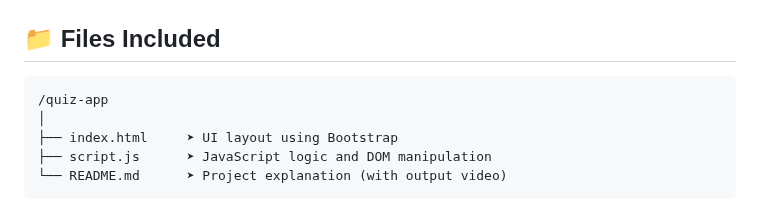
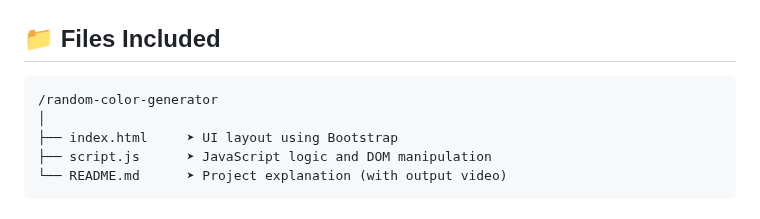
Before and after one commit to theakhilsarkar/Web-Material, a Markdown page: JS/JS DOM Random Color Generator.md, the part around the change. Rendered like a GitHub page.

````diff
--- a/JS/JS DOM Random Color Generator.md
+++ b/JS/JS DOM Random Color Generator.md
@@ -14,7 +14,7 @@ This simple project demonstrates how to use DOM manipulation in JavaScript to:
 ## 📁 Files Included
 
 ```
-/quiz-app
+/random-color-generator
 │
 ├── index.html     ➤ UI layout using Bootstrap
 ├── script.js      ➤ JavaScript logic and DOM manipulation
````
